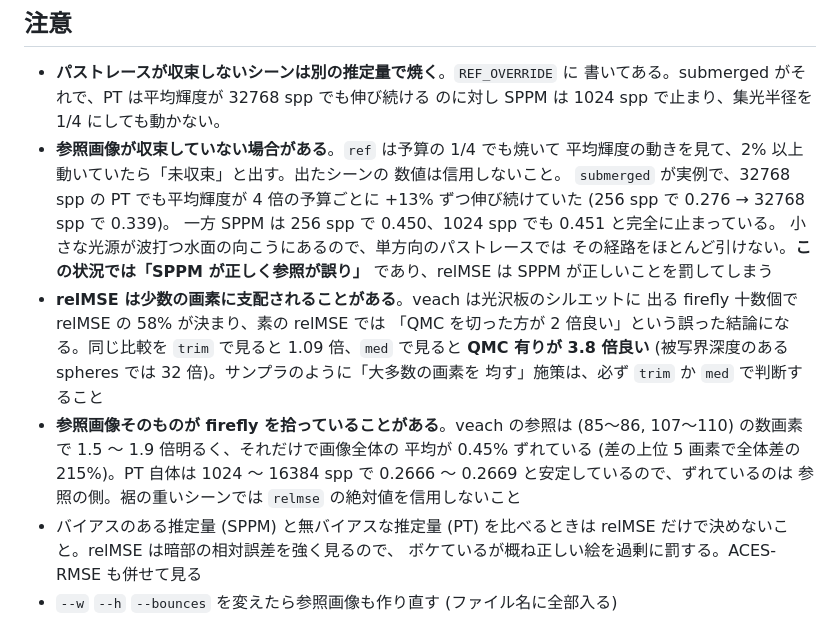
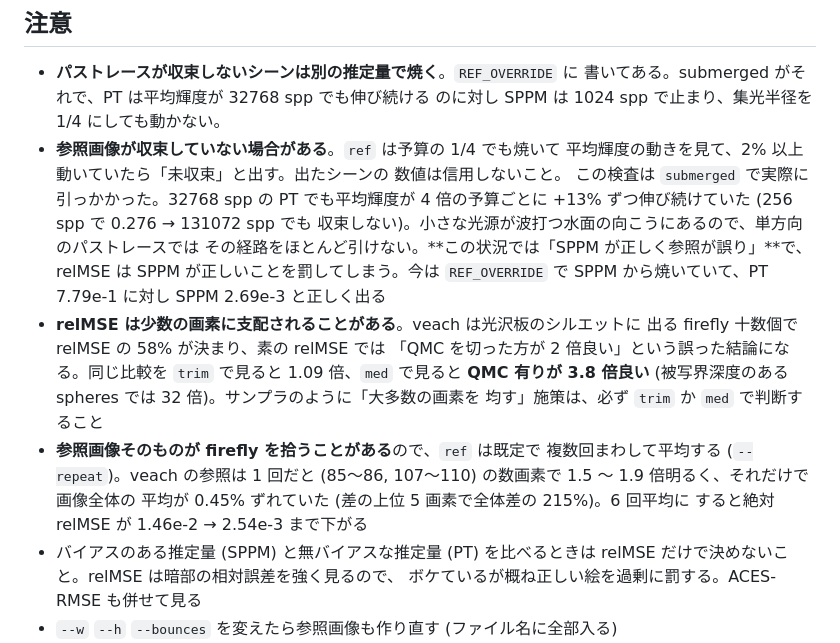
Before and after one commit to myuon/pathtracer, a Markdown page: bench/README.md, the part around the change. GitHub-like rendering.

Commit message:
docs: 解消済みの落とし穴を現状に合わせて書き直す
submerged の参照は REF_OVERRIDE で SPPM から焼くようにしたので、
「参照が誤り」の状態は解消している。veach の firefly 汚染も --repeat の
平均で抑えられるようになった。どちらも「検査で引っかかった実例」として
書き直す。

Co-Authored-By: Claude Opus 5 (1M context) <noreply@anthropic.com>

```diff
--- a/bench/README.md
+++ b/bench/README.md
@@ -120,23 +120,23 @@ node bench/consts.mjs     # または pnpm bench:consts
 - **参照画像が収束していない場合がある**。`ref` は予算の 1/4 でも焼いて
   平均輝度の動きを見て、2% 以上動いていたら「未収束」と出す。出たシーンの
   数値は信用しないこと。
-  `submerged` が実例で、32768 spp の PT でも平均輝度が 4 倍の予算ごとに
-  +13% ずつ伸び続けていた (256 spp で 0.276 → 32768 spp で 0.339)。
-  一方 SPPM は 256 spp で 0.450、1024 spp でも 0.451 と完全に止まっている。
-  小さな光源が波打つ水面の向こうにあるので、単方向のパストレースでは
-  その経路をほとんど引けない。**この状況では「SPPM が正しく参照が誤り」**
-  であり、relMSE は SPPM が正しいことを罰してしまう
+  この検査は `submerged` で実際に引っかかった。32768 spp の PT でも平均輝度が
+  4 倍の予算ごとに +13% ずつ伸び続けていた (256 spp で 0.276 → 131072 spp でも
+  収束しない)。小さな光源が波打つ水面の向こうにあるので、単方向のパストレースでは
+  その経路をほとんど引けない。**この状況では「SPPM が正しく参照が誤り」**で、
+  relMSE は SPPM が正しいことを罰してしまう。今は `REF_OVERRIDE` で
+  SPPM から焼いていて、PT 7.79e-1 に対し SPPM 2.69e-3 と正しく出る
 - **relMSE は少数の画素に支配されることがある**。veach は光沢板のシルエットに
   出る firefly 十数個で relMSE の 58% が決まり、素の relMSE では
   「QMC を切った方が 2 倍良い」という誤った結論になる。同じ比較を
   `trim` で見ると 1.09 倍、`med` で見ると **QMC 有りが 3.8 倍良い**
   (被写界深度のある spheres では 32 倍)。サンプラのように「大多数の画素を
   均す」施策は、必ず `trim` か `med` で判断すること
-- **参照画像そのものが firefly を拾っていることがある**。veach の参照は
+- **参照画像そのものが firefly を拾うことがある**ので、`ref` は既定で
+  複数回まわして平均する (`--repeat`)。veach の参照は 1 回だと
   (85〜86, 107〜110) の数画素で 1.5 〜 1.9 倍明るく、それだけで画像全体の
-  平均が 0.45% ずれている (差の上位 5 画素で全体差の 215%)。PT 自体は
-  1024 〜 16384 spp で 0.2666 〜 0.2669 と安定しているので、ずれているのは
-  参照の側。裾の重いシーンでは `relmse` の絶対値を信用しないこと
+  平均が 0.45% ずれていた (差の上位 5 画素で全体差の 215%)。6 回平均に
+  すると絶対 relMSE が 1.46e-2 → 2.54e-3 まで下がる
 - バイアスのある推定量 (SPPM) と無バイアスな推定量 (PT) を比べるときは
   relMSE だけで決めないこと。relMSE は暗部の相対誤差を強く見るので、
   ボケているが概ね正しい絵を過剰に罰する。ACES-RMSE も併せて見る
```
